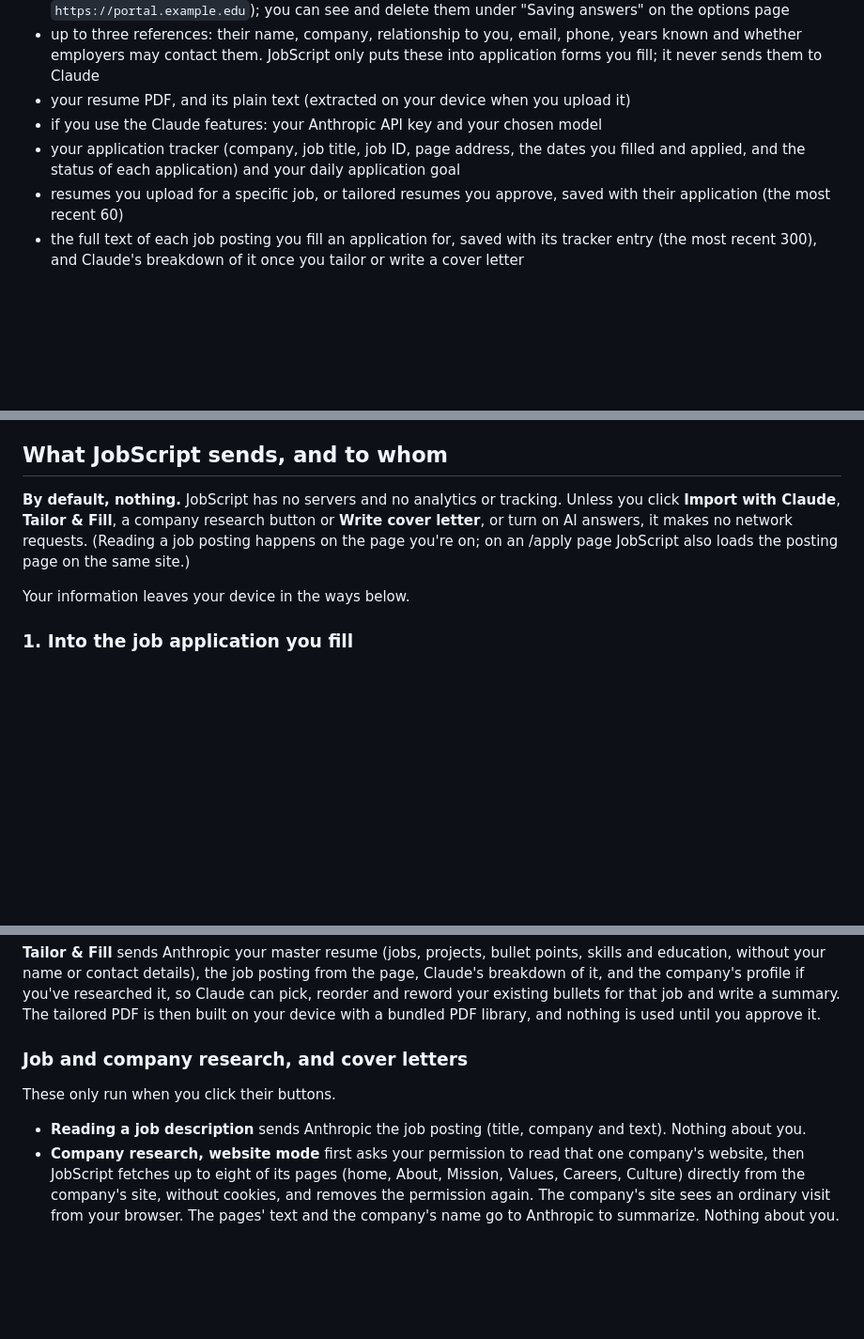
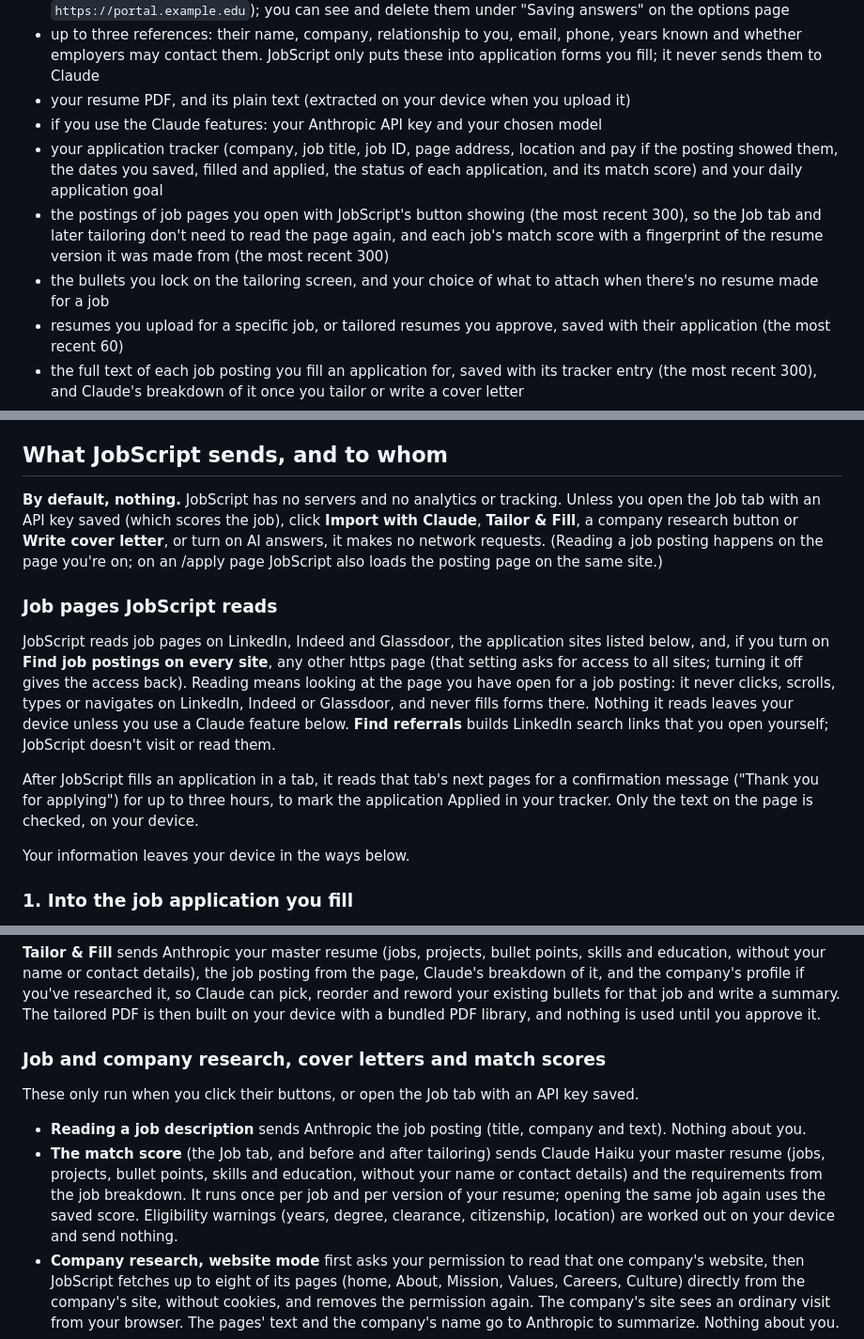
Before and after one commit to KaranDhamiSac/JobScript, a Markdown page: PRIVACY.md, 3 parts joined by grey strips. Shown at 94% size. GitHub-like rendering; blank space fills up the shorter version.

Commit message:
docs: cover job pages JobScript reads, match scores and confirmation checks
Co-Authored-By: Claude Opus 5.5 <noreply@anthropic.com>

```diff
--- a/PRIVACY.md
+++ b/PRIVACY.md
@@ -16,7 +16,9 @@ JobScript stores the details you enter on its options page:
 - up to three references: their name, company, relationship to you, email, phone, years known and whether employers may contact them. JobScript only puts these into application forms you fill; it never sends them to Claude
 - your resume PDF, and its plain text (extracted on your device when you upload it)
 - if you use the Claude features: your Anthropic API key and your chosen model
-- your application tracker (company, job title, job ID, page address, the dates you filled and applied, and the status of each application) and your daily application goal
+- your application tracker (company, job title, job ID, page address, location and pay if the posting showed them, the dates you saved, filled and applied, the status of each application, and its match score) and your daily application goal
+- the postings of job pages you open with JobScript's button showing (the most recent 300), so the Job tab and later tailoring don't need to read the page again, and each job's match score with a fingerprint of the resume version it was made from (the most recent 300)
+- the bullets you lock on the tailoring screen, and your choice of what to attach when there's no resume made for a job
 - resumes you upload for a specific job, or tailored resumes you approve, saved with their application (the most recent 60)
 - the full text of each job posting you fill an application for, saved with its tracker entry (the most recent 300), and Claude's breakdown of it once you tailor or write a cover letter
 - company profiles you research: the company's name and website, and its mission, values, products, news and culture as found on the web, each with its source address (the most recent 200), plus anything you add
@@ -36,7 +38,13 @@ If you choose to, the **Job description** page saves the job description and the
 
 ## What JobScript sends, and to whom
 
-**By default, nothing.** JobScript has no servers and no analytics or tracking. Unless you click **Import with Claude**, **Tailor & Fill**, a company research button or **Write cover letter**, or turn on AI answers, it makes no network requests. (Reading a job posting happens on the page you're on; on an /apply page JobScript also loads the posting page on the same site.)
+**By default, nothing.** JobScript has no servers and no analytics or tracking. Unless you open the Job tab with an API key saved (which scores the job), click **Import with Claude**, **Tailor & Fill**, a company research button or **Write cover letter**, or turn on AI answers, it makes no network requests. (Reading a job posting happens on the page you're on; on an /apply page JobScript also loads the posting page on the same site.)
+
+### Job pages JobScript reads
+
+JobScript reads job pages on LinkedIn, Indeed and Glassdoor, the application sites listed below, and, if you turn on **Find job postings on every site**, any other https page (that setting asks for access to all sites; turning it off gives the access back). Reading means looking at the page you have open for a job posting: it never clicks, scrolls, types or navigates on LinkedIn, Indeed or Glassdoor, and never fills forms there. Nothing it reads leaves your device unless you use a Claude feature below. **Find referrals** builds LinkedIn search links that you open yourself; JobScript doesn't visit or read them.
+
+After JobScript fills an application in a tab, it reads that tab's next pages for a confirmation message ("Thank you for applying") for up to three hours, to mark the application Applied in your tracker. Only the text on the page is checked, on your device.
 
 Your information leaves your device in the ways below.
 
@@ -58,11 +66,12 @@ With an API key saved, the options page shows **Import with Claude**. Clicking i
 
 **Tailor & Fill** sends Anthropic your master resume (jobs, projects, bullet points, skills and education, without your name or contact details), the job posting from the page, Claude's breakdown of it, and the company's profile if you've researched it, so Claude can pick, reorder and reword your existing bullets for that job and write a summary. The tailored PDF is then built on your device with a bundled PDF library, and nothing is used until you approve it.
 
-### Job and company research, and cover letters
+### Job and company research, cover letters and match scores
 
-These only run when you click their buttons.
+These only run when you click their buttons, or open the Job tab with an API key saved.
 
 - **Reading a job description** sends Anthropic the job posting (title, company and text). Nothing about you.
+- **The match score** (the Job tab, and before and after tailoring) sends Claude Haiku your master resume (jobs, projects, bullet points, skills and education, without your name or contact details) and the requirements from the job breakdown. It runs once per job and per version of your resume; opening the same job again uses the saved score. Eligibility warnings (years, degree, clearance, citizenship, location) are worked out on your device and send nothing.
 - **Company research, website mode** first asks your permission to read that one company's website, then JobScript fetches up to eight of its pages (home, About, Mission, Values, Careers, Culture) directly from the company's site, without cookies, and removes the permission again. The company's site sees an ordinary visit from your browser. The pages' text and the company's name go to Anthropic to summarize. Nothing about you.
 - **Company research, web search mode** sends Anthropic the company's name and website; Claude searches the web through Anthropic's web search tool, which costs $10 per 1,000 searches on your Anthropic account (at most five per run; the estimate is shown before you click). Nothing about you.
 - **Write cover letter** sends Anthropic your master resume (as for Tailor & Fill, without your name or contact details), the job breakdown and the company profile. Your name, contact line and sign-off are added on your device when the letter and PDF are built.
```
Also changed, not shown: other parts of PRIVACY.md (+2 -2 lines).
